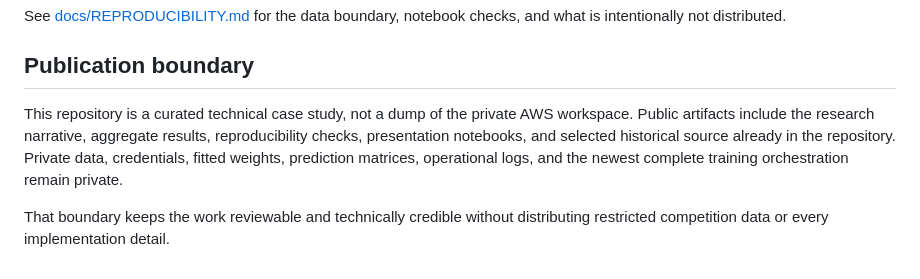
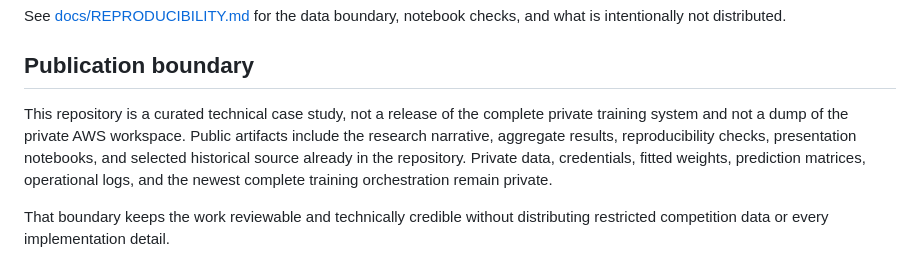
Before and after one commit to alvaromendizabal/commodity-prediction, a Markdown page: README.md, the part around the change. GitHub-like rendering.

Commit message:
Align closeout README with repository evidence checks

```diff
--- a/README.md
+++ b/README.md
@@ -70,6 +70,6 @@ See [docs/REPRODUCIBILITY.md](docs/REPRODUCIBILITY.md) for the data boundary, no
 
 ## Publication boundary
 
-This repository is a curated technical case study, not a dump of the private AWS workspace. Public artifacts include the research narrative, aggregate results, reproducibility checks, presentation notebooks, and selected historical source already in the repository. Private data, credentials, fitted weights, prediction matrices, operational logs, and the newest complete training orchestration remain private.
+This repository is a curated technical case study, not a release of the complete private training system and not a dump of the private AWS workspace. Public artifacts include the research narrative, aggregate results, reproducibility checks, presentation notebooks, and selected historical source already in the repository. Private data, credentials, fitted weights, prediction matrices, operational logs, and the newest complete training orchestration remain private.
 
 That boundary keeps the work reviewable and technically credible without distributing restricted competition data or every implementation detail.
```
